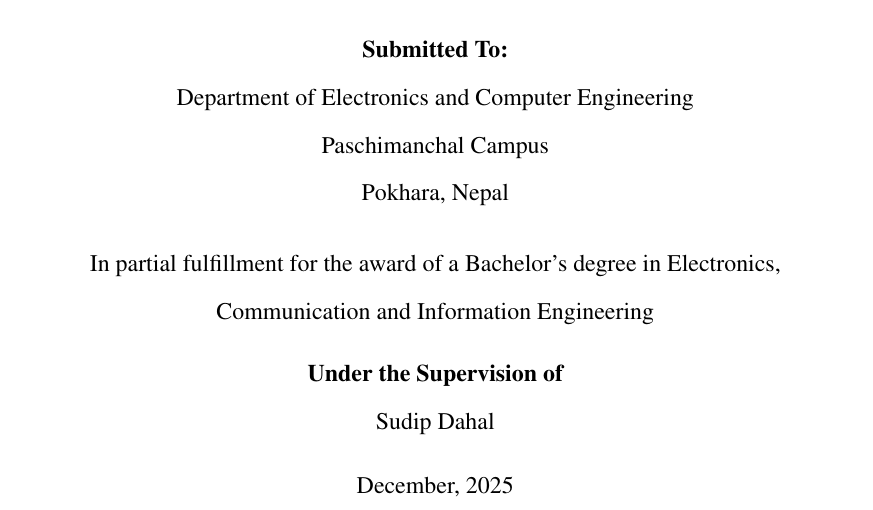
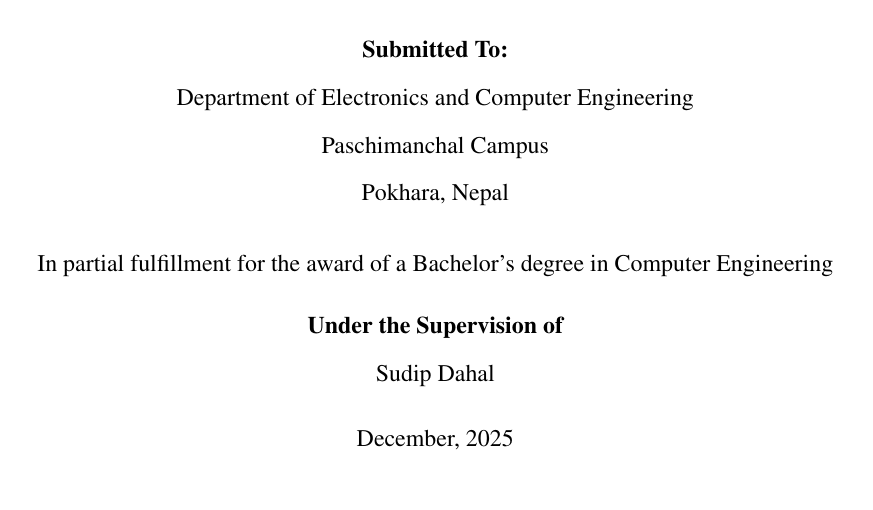
Before and after one commit to redsenital/documentation, a LaTeX thesis (reports/midterm/main.tex, which reads reports/midterm/includes/cover.tex): part of page 1 of 44, cut so that both start at the same text. Compiled offline with pdfLaTeX.

Commit message:
minor fix on dept

```diff
--- a/reports/midterm/includes/cover.tex
+++ b/reports/midterm/includes/cover.tex
@@ -25,7 +25,7 @@
     Department of Electronics and Computer Engineering \\
     Paschimanchal Campus \\
     Pokhara, Nepal \\[0.4cm]
-      In partial fulfillment for the award of a Bachelor's degree in Electronics, Communication and Information Engineering\\[0.25cm]
+      In partial fulfillment for the award of a Bachelor's degree in Computer Engineering\\[0.25cm]
       {\bf Under the Supervision of} \\
       \projectSupervisor \\[0.3cm]
 
```
Also changed, not shown: reports/midterm/main.pdf.
